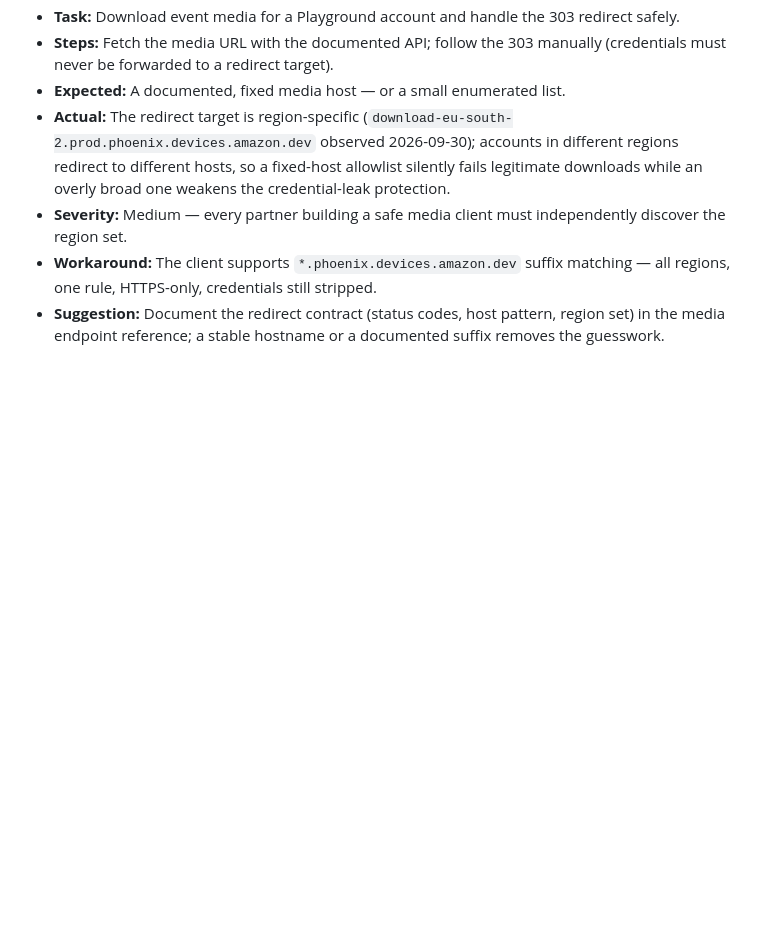
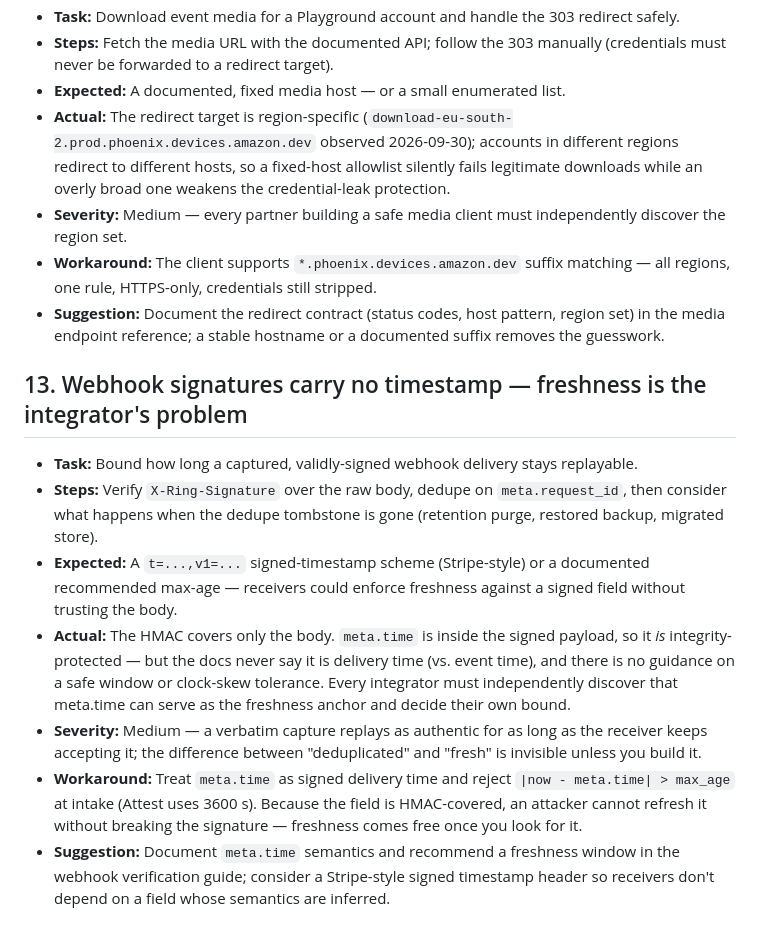
Before and after one commit to josepha-mayo/attest, a Markdown page: FRICTIONLOG.md, the part around the change. Drawn GitHub-style; blank space fills up the shorter version.

Commit message:
FRICTIONLOG #13: webhook signatures carry no timestamp
Ring's HMAC covers only the body — freshness falls on the integrator.
meta.time is inside the signed payload, so it can anchor a replay window
for free once discovered; worth logging for every partner who assumes
dedupe tombstones alone bound replay.

Generated with [Devin](https://devin.ai)

Co-Authored-By: Devin <158243242+devin-ai-integration[bot]@users.noreply.github.com>

```diff
--- a/FRICTIONLOG.md
+++ b/FRICTIONLOG.md
@@ -213,3 +213,30 @@ the required shape: task → steps → expected vs. actual → severity → work
 - **Suggestion:** Document the redirect contract (status codes, host pattern,
   region set) in the media endpoint reference; a stable hostname or a
   documented suffix removes the guesswork.
+
+## 13. Webhook signatures carry no timestamp — freshness is the integrator's problem
+
+- **Task:** Bound how long a captured, validly-signed webhook delivery stays
+  replayable.
+- **Steps:** Verify `X-Ring-Signature` over the raw body, dedupe on
+  `meta.request_id`, then consider what happens when the dedupe tombstone is
+  gone (retention purge, restored backup, migrated store).
+- **Expected:** A `t=...,v1=...` signed-timestamp scheme (Stripe-style) or a
+  documented recommended max-age — receivers could enforce freshness against
+  a signed field without trusting the body.
+- **Actual:** The HMAC covers only the body. `meta.time` is inside the signed
+  payload, so it *is* integrity-protected — but the docs never say it is
+  delivery time (vs. event time), and there is no guidance on a safe window
+  or clock-skew tolerance. Every integrator must independently discover that
+  meta.time can serve as the freshness anchor and decide their own bound.
+- **Severity:** Medium — a verbatim capture replays as authentic for as long
+  as the receiver keeps accepting it; the difference between "deduplicated"
+  and "fresh" is invisible unless you build it.
+- **Workaround:** Treat `meta.time` as signed delivery time and reject
+  `|now - meta.time| > max_age` at intake (Attest uses 3600 s). Because the
+  field is HMAC-covered, an attacker cannot refresh it without breaking the
+  signature — freshness comes free once you look for it.
+- **Suggestion:** Document `meta.time` semantics and recommend a freshness
+  window in the webhook verification guide; consider a Stripe-style signed
+  timestamp header so receivers don't depend on a field whose semantics
+  are inferred.
```
